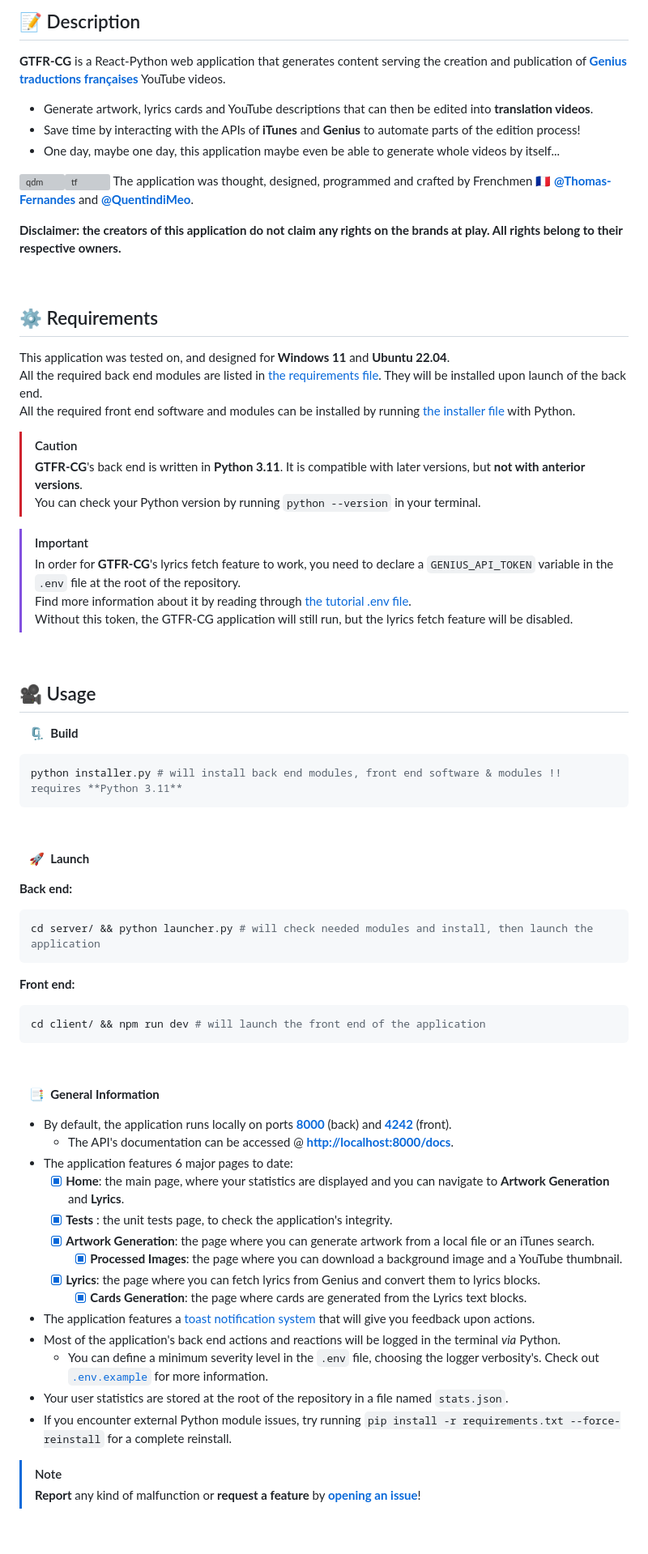
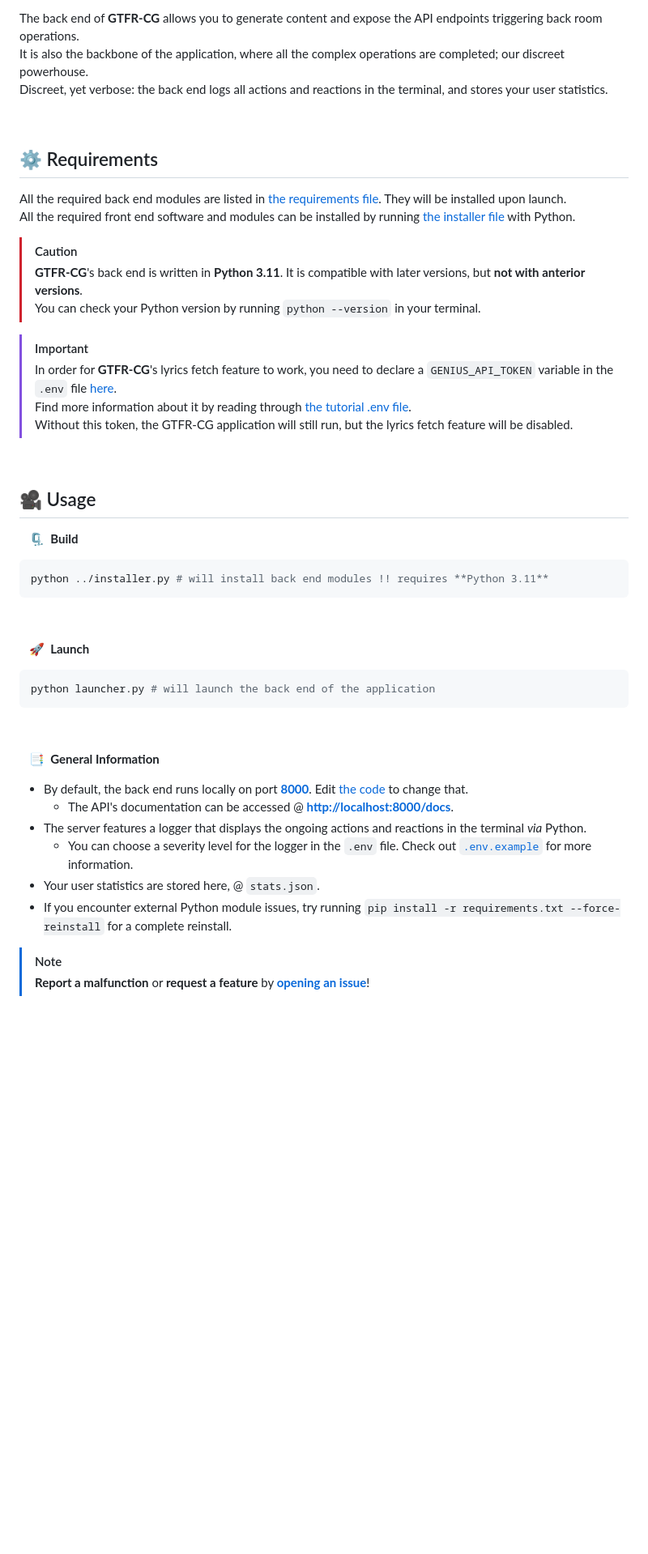
Before and after one commit to Thomas-Fernandes/GTFR-CG, a Markdown page: server/README.md, the part around the change printed below. Shown: that part at 81% size. Drawn GitHub-style; blank space fills up the shorter version; grey boxes are pictures that could not be loaded.

Commit message:
[142] add server readme

````diff
--- a/server/README.md
+++ b/server/README.md
@@ -41,26 +22,14 @@
 
-&#xa0;
-
-## :memo: Description
-
-**GTFR-CG** is a React-Python web application that generates content serving the creation and publication of [**Genius traductions françaises**](https://www.youtube.com/c/geniustraductionsfrancaises) YouTube videos.
-
-- Generate artwork, lyrics cards and YouTube descriptions that can then be edited into **translation videos**.
-- Save time by interacting with the APIs of **iTunes** and **Genius** to automate parts of the edition process!
-- One day, maybe one day, this application maybe even be able to generate whole videos by itself...
-
-<a href="https://github.com/QuentindiMeo"><img src="https://i.imgur.com/w8SH3M7.png" alt="qdm" width="100" align="right" /></a><a href="https://github.com/Thomas-Fernandes"><img src="https://i.imgur.com/MsvdW4y.png" alt="tf" width="100" align="right" /></a>
-The application was thought, designed, programmed and crafted by Frenchmen 🇫🇷 [**@Thomas-Fernandes**](https://github.com/Thomas-Fernandes) and [**@QuentindiMeo**](https://github.com/QuentindiMeo).
-
-**Disclaimer: the creators of this application do not claim any rights on the brands at play. All rights belong to their respective owners.**
+The back end of **GTFR-CG** allows you to generate content and expose the API endpoints triggering back room operations.
+It is also the backbone of the application, where all the complex operations are completed; our discreet powerhouse.
+Discreet, yet verbose: the back end logs all actions and reactions in the terminal, and stores your user statistics.
 
 &#xa0;
 
 ## :gear: Requirements
 
-This application was tested on, and designed for **Windows 11** and **Ubuntu 22.04**.
-All the required back end modules are listed in [the requirements file](./server/requirements.txt). They will be installed upon launch of the back end.
-All the required front end software and modules can be installed by running [the installer file](./installer.py) with Python.
+All the required back end modules are listed in [the requirements file](./requirements.txt). They will be installed upon launch.
+All the required front end software and modules can be installed by running [the installer file](https://github.com/Thomas-Fernandes/GTFR-CG/blob/develop/installer.py) with Python.
 
 > [!CAUTION]
 > **GTFR-CG**'s back end is written in **Python 3.11**. It is compatible with later versions, but **not with anterior versions**.
@@ -68,8 +37,8 @@ All the required front end software and modules can be installed by running [the
 </blockquote>
 
 > [!IMPORTANT]
-> In order for **GTFR-CG**'s lyrics fetch feature to work, you need to declare a `GENIUS_API_TOKEN` variable in the `.env` file at the root of the repository.
-> Find more information about it by reading through [the tutorial .env file](./server/.env.example).
+> In order for **GTFR-CG**'s lyrics fetch feature to work, you need to declare a `GENIUS_API_TOKEN` variable in the `.env` file [here](./).
+> Find more information about it by reading through [the tutorial .env file](./.env.example).
 > Without this token, the GTFR-CG application will still run, but the lyrics fetch feature will be disabled.
 
 &#xa0;
@@ -79,46 +48,30 @@ All the required front end software and modules can be installed by running [the
 &nbsp;&nbsp; :clamp:&nbsp; **Build**
 
 ``` bash
-python installer.py # will install back end modules, front end software & modules !! requires **Python 3.11**
+python ../installer.py # will install back end modules !! requires **Python 3.11**
 ```
 
 &#xa0;
 
 &nbsp;&nbsp; :rocket:&nbsp; **Launch**
 
-**Back end:**
-
 ``` bash
-cd server/ && python launcher.py # will check needed modules and install, then launch the application
-```
-
-**Front end:**
-
-``` bash
-cd client/ && npm run dev # will launch the front end of the application
+python launcher.py # will launch the back end of the application
 ```
 
 &#xa0;
 
 &nbsp;&nbsp; :bookmark_tabs:&nbsp; **General Information**
 
-- By default, the application runs locally on ports [**8000**](http://localhost:8000) (back) and [**4242**](http://localhost:4242) (front).
+- By default, the back end runs locally on port [**8000**](http://localhost:8000). Edit [the code](./src/app.py) to change that.
   - The API's documentation can be accessed @ [**http://localhost:8000/docs**](http://localhost:8000/docs).
-- The application features 6 major pages to date:
-  - [x] **Home**: the main page, where your statistics are displayed and you can navigate to **Artwork Generation** and **Lyrics**.
-  - [x] **Tests** : the unit tests page, to check the application's integrity.
-  - [x] **Artwork Generation**: the page where you can generate artwork from a local file or an iTunes search.
-    - [x] **Processed Images**: the page where you can download a background image and a YouTube thumbnail.
-  - [x] **Lyrics**: the page where you can fetch lyrics from Genius and convert them to lyrics blocks.
-    - [x] **Cards Generation**: the page where cards are generated from the Lyrics text blocks.
-- The application features a [toast notification system](https://web.dev/articles/building/a-toast-component) that will give you feedback upon actions.
-- Most of the application's back end actions and reactions will be logged in the terminal *via* Python.
-  - You can define a minimum severity level in the `.env` file, choosing the logger verbosity's. Check out [`.env.example`](./server/.env.example) for more information.
-- Your user statistics are stored at the root of the repository in a file named `stats.json`.
+- The server features a logger that displays the ongoing actions and reactions in the terminal *via* Python.
+  - You can choose a severity level for the logger in the `.env` file. Check out [`.env.example`](./.env.example) for more information.
+- Your user statistics are stored here, @ `stats.json`.
 - If you encounter external Python module issues, try running `pip install -r requirements.txt --force-reinstall` for a complete reinstall.
 
 > [!NOTE]
-> **Report** any kind of malfunction or **request a feature** by [**opening an issue**](https://github.com/Thomas-Fernandes/GTFR/issues)!
+> **Report a malfunction** or **request a feature** by [**opening an issue**](https://github.com/Thomas-Fernandes/GTFR/issues)!
 
 &#xa0;
 
````
Also changed, not shown: other parts of server/README.md (+13 -36 lines), client/README.md (+14 -22 lines).
